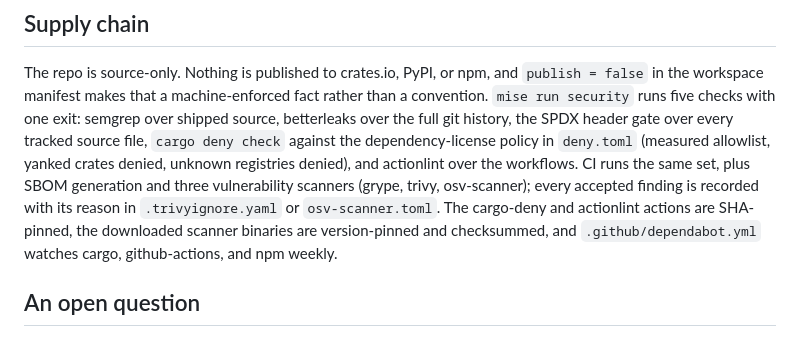
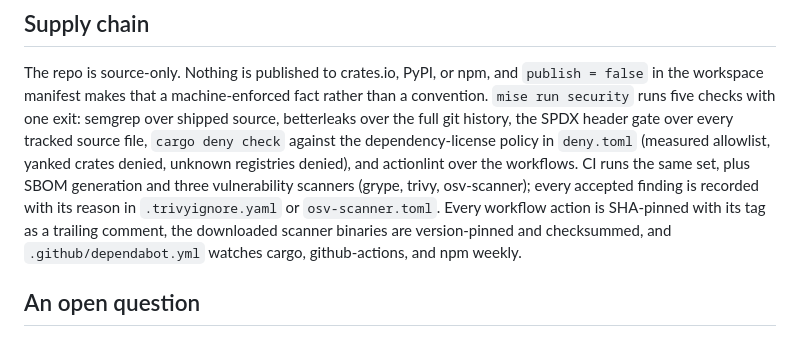
Before and after one commit to theagenticguy/microvms-agentd, a Markdown page: SECURITY.md, the part around one of its changes. GitHub-like rendering.

```diff
--- a/SECURITY.md
+++ b/SECURITY.md
@@ -81,9 +84,9 @@ dependency-license policy in `deny.toml` (measured allowlist, yanked crates
 denied, unknown registries denied), and actionlint over the workflows. CI runs
 the same set, plus SBOM generation and three vulnerability scanners
 (grype, trivy, osv-scanner); every accepted finding is recorded with its
-reason in `.trivyignore.yaml` or `osv-scanner.toml`. The cargo-deny and
-actionlint actions are SHA-pinned, the downloaded scanner binaries are
-version-pinned and checksummed, and `.github/dependabot.yml` watches cargo,
+reason in `.trivyignore.yaml` or `osv-scanner.toml`. Every workflow action is
+SHA-pinned with its tag as a trailing comment, the downloaded scanner binaries
+are version-pinned and checksummed, and `.github/dependabot.yml` watches cargo,
 github-actions, and npm weekly.
 
 ## An open question
```
Also changed, not shown: other parts of SECURITY.md (+6 -3 lines).
